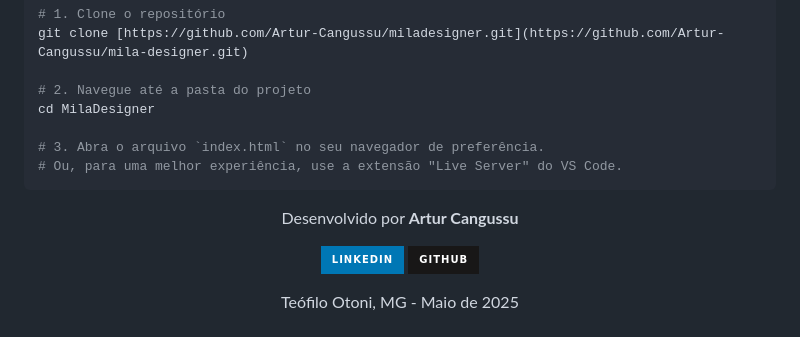
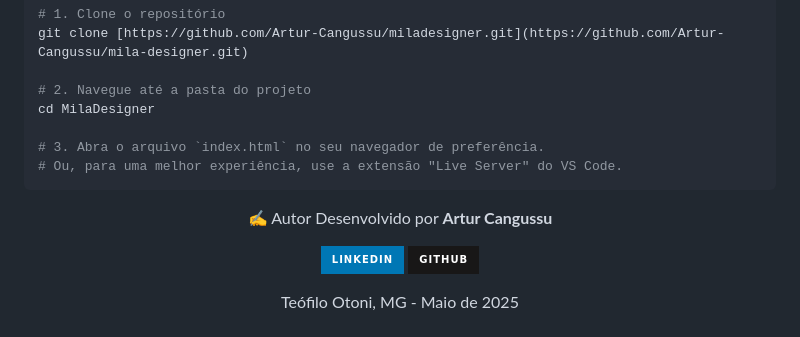
Before and after one commit to ArturCangussu/MilaDesigner, a Markdown page: README.md, the part around the change. Rendered like a GitHub page; badges without logos.

````diff
--- a/README.md
+++ b/README.md
@@ -78,6 +78,7 @@ cd MilaDesigner
 # Ou, para uma melhor experiência, use a extensão "Live Server" do VS Code.
 ```
 <p align="center">
+  ✍️ Autor
   Desenvolvido por <strong>Artur Cangussu</strong>
 </p>
 
````
